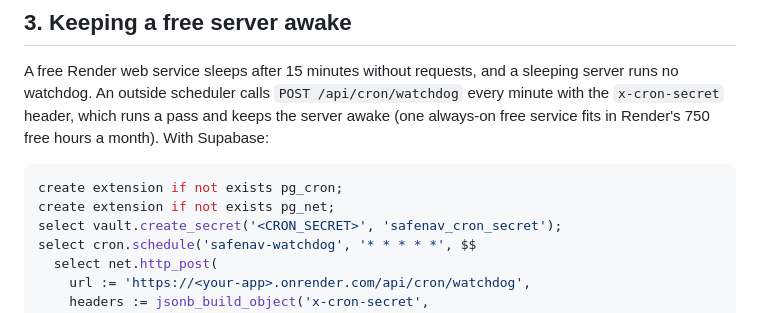
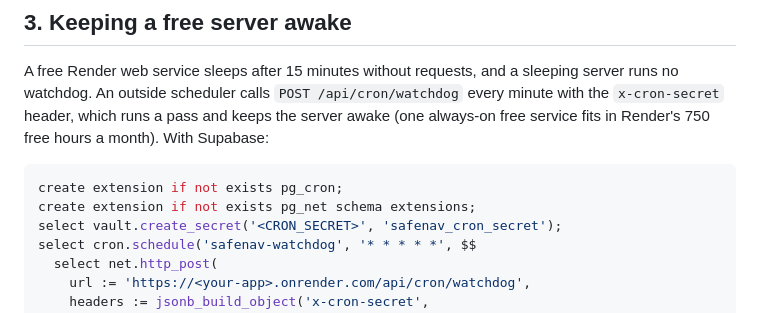
Before and after one commit to Pulkitkh/SafetyNavigationSystem, a Markdown page: docs/BACKGROUND_ALERTS.md, the part around the change. Rendered like a GitHub page.

Commit message:
Docs: install pg_net in the extensions schema

````diff
--- a/docs/BACKGROUND_ALERTS.md
+++ b/docs/BACKGROUND_ALERTS.md
@@ -43,7 +43,7 @@ Render's 750 free hours a month). With Supabase:
 
 ```sql
 create extension if not exists pg_cron;
-create extension if not exists pg_net;
+create extension if not exists pg_net schema extensions;
 select vault.create_secret('<CRON_SECRET>', 'safenav_cron_secret');
 select cron.schedule('safenav-watchdog', '* * * * *', $$
   select net.http_post(
````
